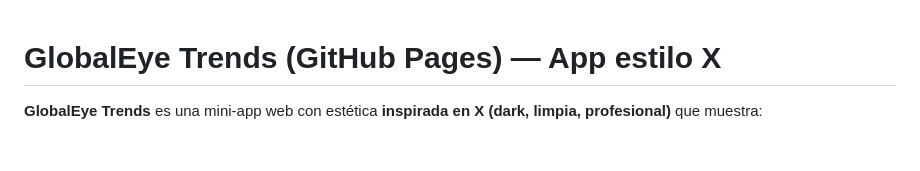
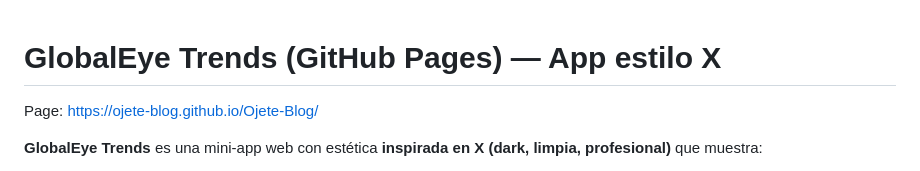
Before and after one commit to Ojete-Blog/Ojete-Blog, a Markdown page: README.md, the part around the change. Drawn GitHub-style; blank space fills up the shorter version.

```diff
--- a/README.md
+++ b/README.md
@@ -1,4 +1,6 @@
 # GlobalEye Trends (GitHub Pages) — App estilo X
+
+Page: https://ojete-blog.github.io/Ojete-Blog/
 
 **GlobalEye Trends** es una mini-app web con estética **inspirada en X (dark, limpia, profesional)** que muestra:
 
```
